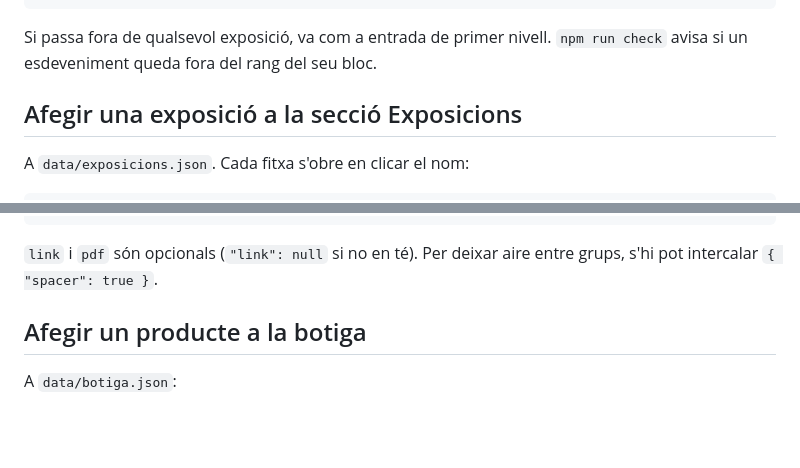
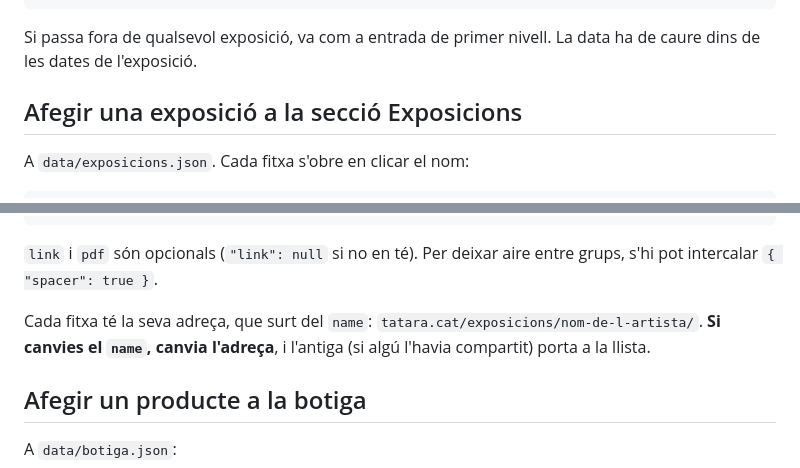
Before and after one commit to meowrhino/tatara, a Markdown page: GUIA.md, 2 parts joined by grey strips. Rendered like a GitHub page; blank space fills up the shorter version.

````diff
--- a/GUIA.md
+++ b/GUIA.md
@@ -161,8 +160,8 @@ del seu `eventos[]`, amb els mateixos camps:
 ]
 ```
 
-Si passa fora de qualsevol exposició, va com a entrada de primer nivell.
-`npm run check` avisa si un esdeveniment queda fora del rang del seu bloc.
+Si passa fora de qualsevol exposició, va com a entrada de primer nivell. La
+data ha de caure dins de les dates de l'exposició.
 
 ## Afegir una exposició a la secció Exposicions
 
@@ -183,6 +182,10 @@ A `data/exposicions.json`. Cada fitxa s'obre en clicar el nom:
 
 `link` i `pdf` són opcionals (`"link": null` si no en té). Per deixar aire entre
 grups, s'hi pot intercalar `{ "spacer": true }`.
+
+Cada fitxa té la seva adreça, que surt del `name`:
+`tatara.cat/exposicions/nom-de-l-artista/`. **Si canvies el `name`, canvia
+l'adreça**, i l'antiga (si algú l'havia compartit) porta a la llista.
 
 ## Afegir un producte a la botiga
 
````
Also changed, not shown: other parts of GUIA.md (+27 -25 lines).
